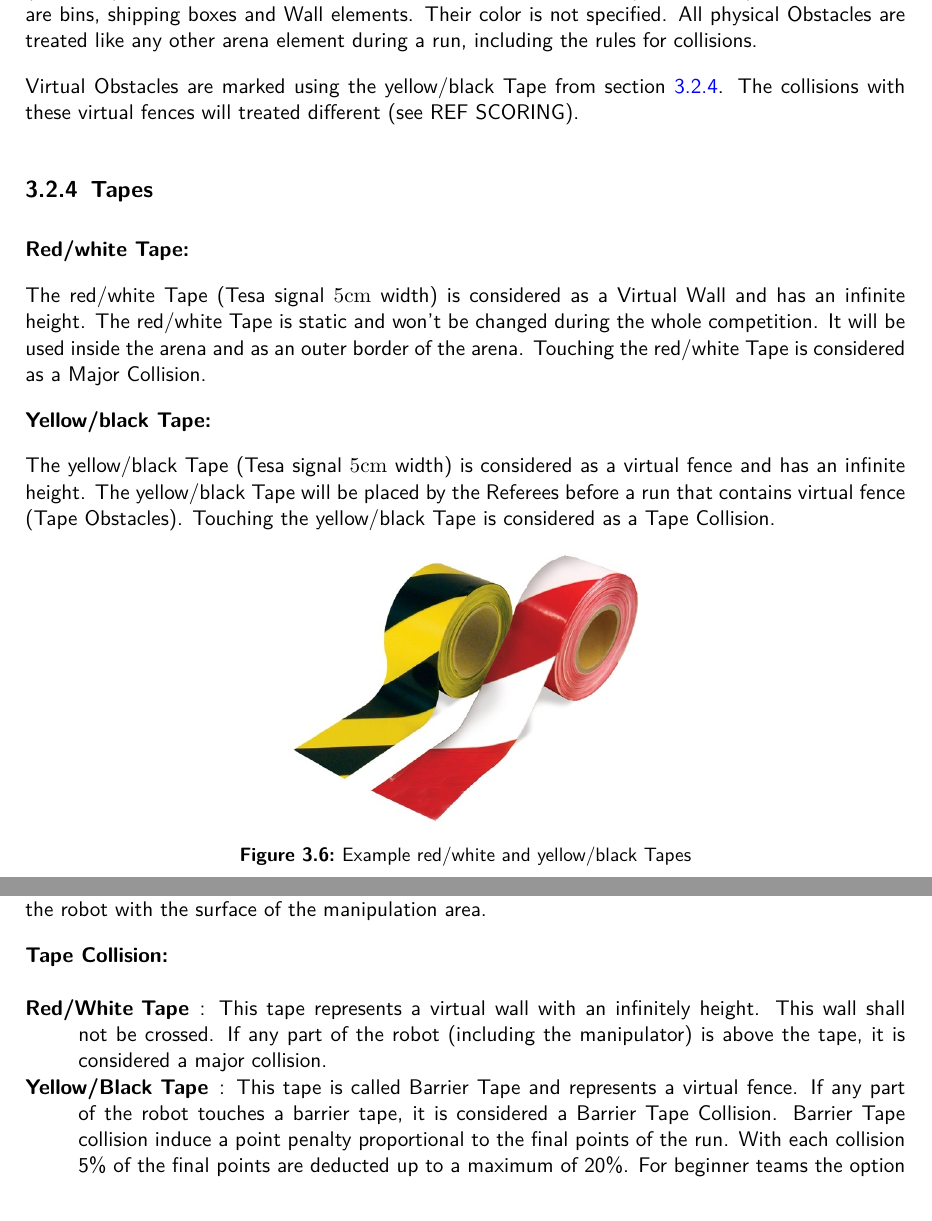
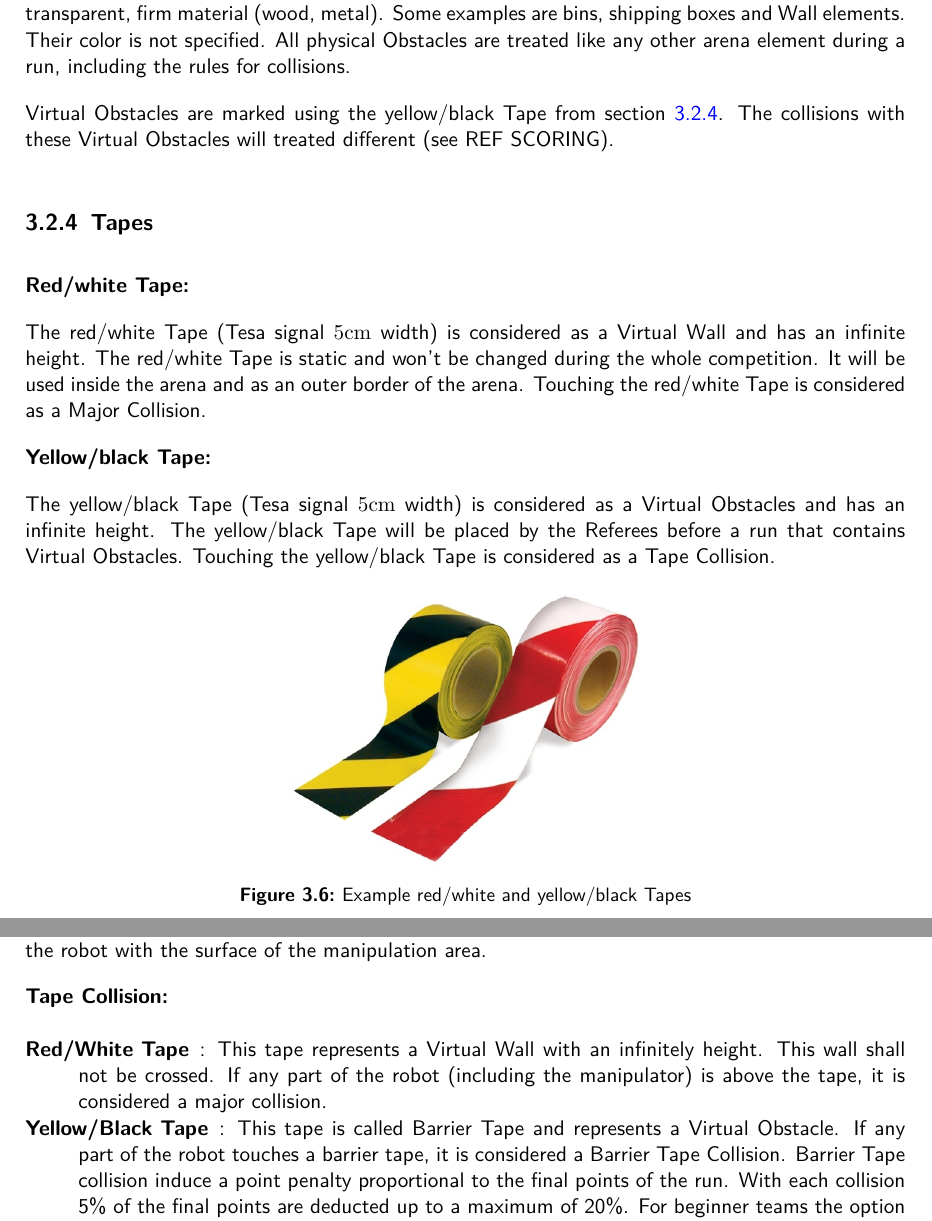
Before and after one commit to robocup-at-work/rulebook, a LaTeX book (Rulebook.tex, which reads general_rules/General_Design.tex, general_rules/Scoring_and_Ranking.tex): two parts of pages 27 and 46 of 69, joined at a grey line, cut so that both start at the same text. Compiled offline with pdfLaTeX.

Commit message:
changed virtual fence to Virtual Obstacle

```diff
--- a/general_rules/General_Design.tex
+++ b/general_rules/General_Design.tex
@@ -195,7 +195,7 @@ Obstacles can be either physical or virtual.
 Physical Obstacles measure atleast $2\si{\centi\meter}$ x $2\si{\centi\meter}$ x $20\si{\centi\meter}$ (l x w x h) and may be made of any non-transparent, firm material (wood, metal). Some examples are bins, shipping boxes and Wall elements. Their color is not specified.
 All physical Obstacles are treated like any other arena element during a run, including the rules for collisions.
 
-Virtual Obstacles are marked using the yellow/black Tape from section \ref{subsec:Tapes}. The collisions with these virtual fences will treated different (see REF SCORING).
+Virtual Obstacles are marked using the yellow/black Tape from section \ref{subsec:Tapes}. The collisions with these Virtual Obstacles will treated different (see REF SCORING).
 
 
 \subsection{Tapes}
@@ -207,7 +207,7 @@ The red/white Tape (Tesa signal $5\si{\centi\meter}$ width) is considered as a V
 
 \textbf{Yellow/black Tape:}
 
-The yellow/black Tape (Tesa signal $5\si{\centi\meter}$ width) is considered as a virtual fence and has an infinite height. The yellow/black Tape will be placed by the Referees before a run that contains virtual fence (Tape Obstacles). Touching the yellow/black Tape is considered as a Tape Collision.
+The yellow/black Tape (Tesa signal $5\si{\centi\meter}$ width) is considered as a Virtual Obstacles and has an infinite height. The yellow/black Tape will be placed by the Referees before a run that contains Virtual Obstacles. Touching the yellow/black Tape is considered as a Tape Collision.
 
 \begin{figure} [h!]
 	\centering
--- a/general_rules/Scoring_and_Ranking.tex
+++ b/general_rules/Scoring_and_Ranking.tex
@@ -68,9 +68,9 @@ of the robot with the surface of the manipulation area.
 \textbf{Tape Collision:}
 
 \begin{description}
-  \item[Red/White Tape]: This tape represents a virtual wall with an infinitely height. This wall shall not be crossed. If any part of the robot (including the manipulator) is above the tape, it is considered a major collision.
+  \item[Red/White Tape]: This tape represents a Virtual Wall with an infinitely height. This wall shall not be crossed. If any part of the robot (including the manipulator) is above the tape, it is considered a major collision.
 %  This tape is typically used to limit the area of the arena.
-  \item[Yellow/Black Tape]: This tape is called Barrier Tape and represents a virtual fence. If any part of the robot
+  \item[Yellow/Black Tape]: This tape is called Barrier Tape and represents a Virtual Obstacle. If any part of the robot
   touches a barrier tape, it is considered a Barrier Tape Collision. Barrier Tape collision induce a point penalty
   proportional to the final points of the run. With each collision 5\% of the final points are deducted up to a maximum
   of 20\%. For beginner teams the option exists to opt-out of Barrier Tape and take a static deduction of 15\% of the
```
Also changed, not shown: Rulebook.tex (+1 -1 lines), general_rules/General_Design.tex (6 more changed lines), general_rules/Scoring_and_Ranking.tex (4 more changed lines).
